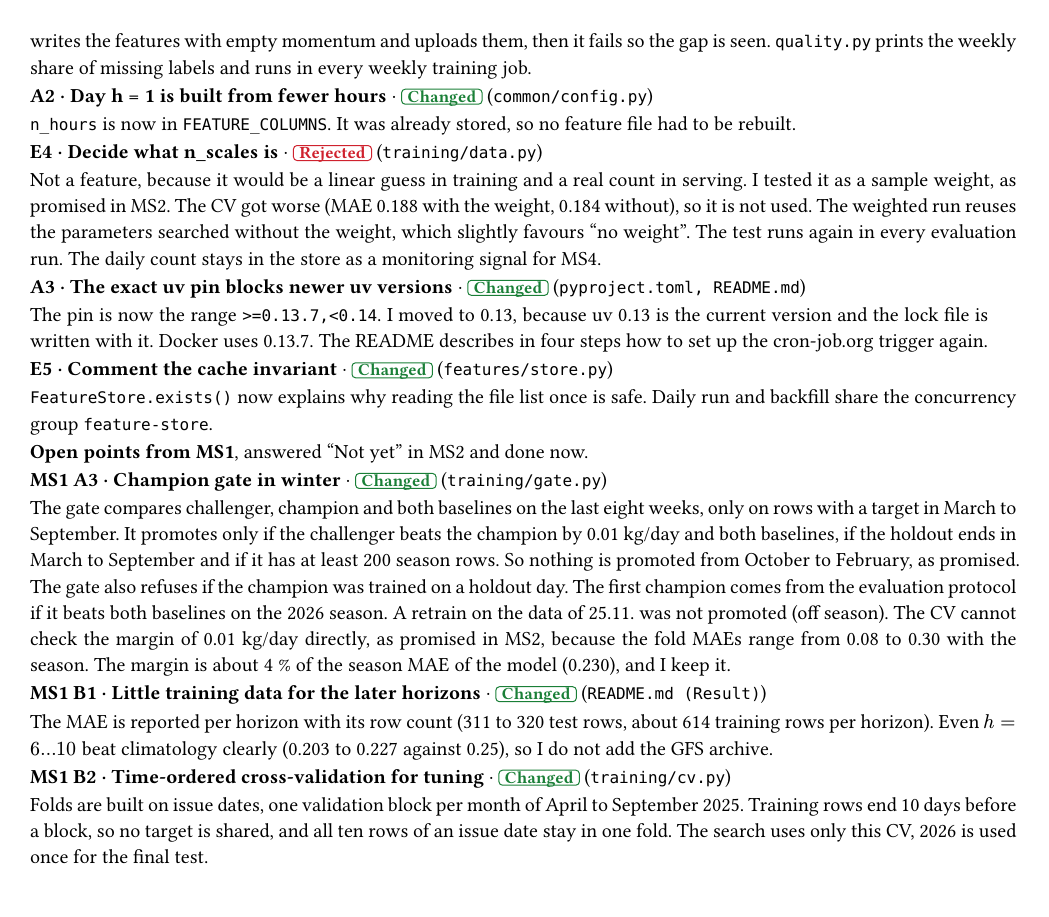
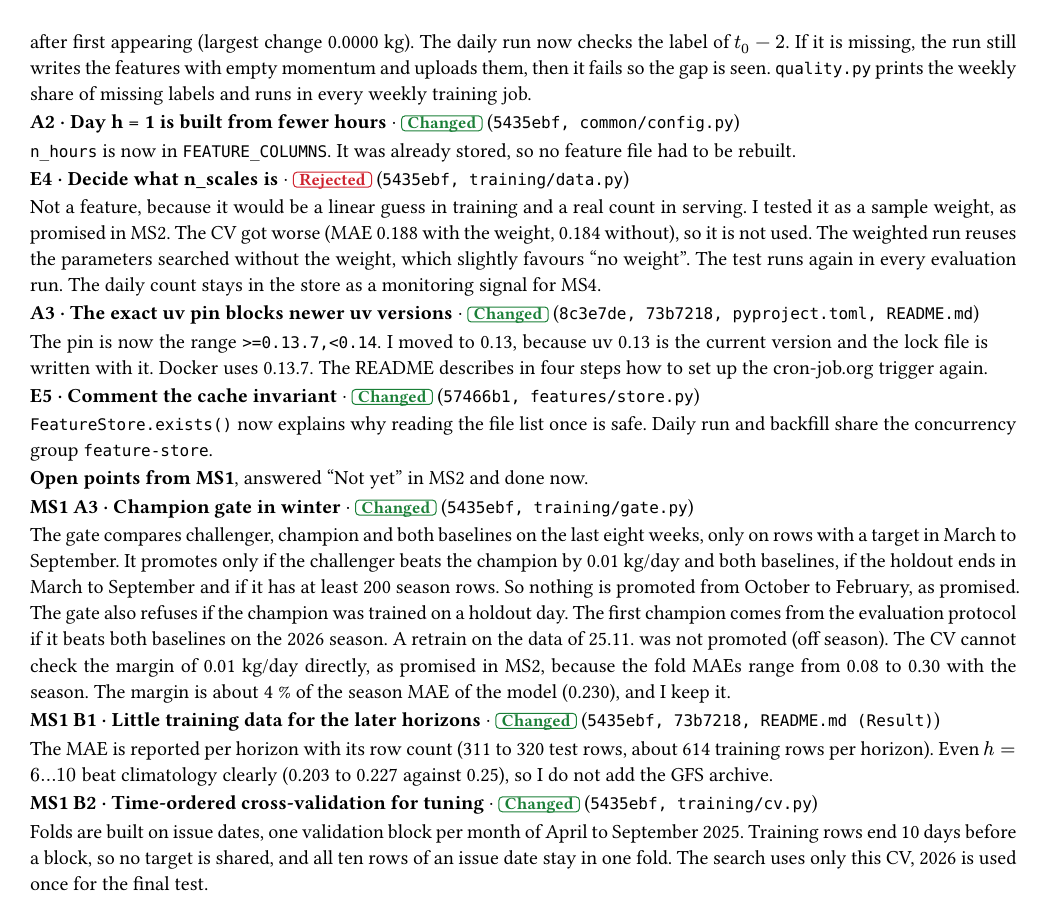
Before and after one commit to Whalesharkking/mlops, a Typst document (docs/ms3_summary.typ): page 2 of 2. Compiled offline with Typst 0.15.

Commit message:
docs(ms3): reference commits in the review responses

```diff
--- a/docs/ms3_summary.typ
+++ b/docs/ms3_summary.typ
@@ -41,52 +41,52 @@
 
 All labels are from the MS2 editorial summary, which covers every point of both reviews. The Must point comes first.
 
-#entry("E1", "Training-side reader with a pinned revision", "Changed", "training/data.py, features/store.py")[
+#entry("E1", "Training-side reader with a pinned revision", "Changed", "5435ebf, 57466b1, training/data.py, features/store.py")[
   `download()` resolves a branch to its commit and fetches only the feature files, labels and scale counts of one Hub revision and returns its commit id, which every run logs. `load_frame()` joins `labels.parquet` on `target_date` and keeps only `is_final` rows. Tests check the join and the revision.
 ]
 
-#entry("B1", "A HiveWatch error stops the whole daily run (also B2)", "Changed", "features/hivewatch.py, pipeline.py")[
+#entry("B1", "A HiveWatch error stops the whole daily run (also B2)", "Changed", "57466b1, features/hivewatch.py, pipeline.py")[
   Both HiveWatch calls now retry with backoff on connection errors, 429 and 5xx, like `weather.fetch_run`. A failed scale count logs a warning and leaves the day's value empty. `ingest_hive()` now runs inside the `try/finally`, so what was computed is always uploaded. The 14:23 UTC fallback no longer exists, it was removed after MS2 because a late start could fall after midnight.
 ]
 
-#entry("B3", "The success criterion cannot be reproduced from the repo", "Changed", "training/evaluate.py")[
+#entry("B3", "The success criterion cannot be reproduced from the repo", "Changed", "5435ebf, training/evaluate.py")[
   `python -m nectarflow.training.evaluate --until <date> --revision <sha>` prints the MAE of both baselines and the row count per horizon. `train.py` uses the same function for the model, so model and baselines come from one script. All predictors are scored on the same rows. The old numbers in the text (0.29 and 0.31) came from a manual count on fewer rows and are replaced by this table. On 2026 up to 23.11. the baselines are 0.25 (climatology) and 0.27 (persistence, $h = 1$). They differ from the proposal (0.24 and 0.32) because persistence now uses only final days (MS1 A1), the climatology uses the median instead of the mean (MS1 A2), and the test now covers 2026 up to November.
 ]
 
-#entry("E2", "Champion gate and time-ordered CV first", "Changed", "training/cv.py, gate.py")[
+#entry("E2", "Champion gate and time-ordered CV first", "Changed", "5435ebf, training/cv.py, gate.py")[
   Both exist and are tested, and the first model was logged only after them. Details under MS1 A3, B1 and B2 below.
 ]
 
-#entry("A1", "The two-day label margin is thin, make the pipeline watch it (also E3)", "Changed", "pipeline.py, features/quality.py")[
+#entry("A1", "The two-day label margin is thin, make the pipeline watch it (also E3)", "Changed", "57466b1, pipeline.py, features/quality.py")[
   My MS2 figure "2 of 7 days" was too optimistic. Reviewer A is right. From 17.10. to 25.11.2026, yesterday's label was missing at poll time on 35 of 40 days, and on every day since 22.10. The label of $t_0 - 2$ was always there, and 0 of 68 labels changed after first appearing (largest change 0.0000 kg). The daily run now checks the label of $t_0 - 2$. If it is missing, the run still writes the features with empty momentum and uploads them, then it fails so the gap is seen. `quality.py` prints the weekly share of missing labels and runs in every weekly training job.
 ]
 
-#entry("A2", "Day h = 1 is built from fewer hours", "Changed", "common/config.py")[
+#entry("A2", "Day h = 1 is built from fewer hours", "Changed", "5435ebf, common/config.py")[
   `n_hours` is now in `FEATURE_COLUMNS`. It was already stored, so no feature file had to be rebuilt.
 ]
 
-#entry("E4", "Decide what n_scales is", "Rejected", "training/data.py")[
+#entry("E4", "Decide what n_scales is", "Rejected", "5435ebf, training/data.py")[
   Not a feature, because it would be a linear guess in training and a real count in serving. I tested it as a sample weight, as promised in MS2. The CV got worse (MAE 0.188 with the weight, 0.184 without), so it is not used. The weighted run reuses the parameters searched without the weight, which slightly favours "no weight". The test runs again in every evaluation run. The daily count stays in the store as a monitoring signal for MS4.
 ]
 
-#entry("A3", "The exact uv pin blocks newer uv versions", "Changed", "pyproject.toml, README.md")[
+#entry("A3", "The exact uv pin blocks newer uv versions", "Changed", "8c3e7de, 73b7218, pyproject.toml, README.md")[
   The pin is now the range `>=0.13.7,<0.14`. I moved to 0.13, because uv 0.13 is the current version and the lock file is written with it. Docker uses 0.13.7. The README describes in four steps how to set up the cron-job.org trigger again.
 ]
 
-#entry("E5", "Comment the cache invariant", "Changed", "features/store.py")[
+#entry("E5", "Comment the cache invariant", "Changed", "57466b1, features/store.py")[
   `FeatureStore.exists()` now explains why reading the file list once is safe. Daily run and backfill share the concurrency group `feature-store`.
 ]
 
 *Open points from MS1*, answered "Not yet" in MS2 and done now.
 
-#entry("MS1 A3", "Champion gate in winter", "Changed", "training/gate.py")[
+#entry("MS1 A3", "Champion gate in winter", "Changed", "5435ebf, training/gate.py")[
   The gate compares challenger, champion and both baselines on the last eight weeks, only on rows with a target in March to September. It promotes only if the challenger beats the champion by 0.01 kg/day and both baselines, if the holdout ends in March to September and if it has at least 200 season rows. So nothing is promoted from October to February, as promised. The gate also refuses if the champion was trained on a holdout day. The first champion comes from the evaluation protocol if it beats both baselines on the 2026 season. A retrain on the data of 25.11. was not promoted (off season). The CV cannot check the margin of 0.01 kg/day directly, as promised in MS2, because the fold MAEs range from 0.08 to 0.30 with the season. The margin is about 4 % of the season MAE of the model (0.230), and I keep it.
 ]
 
-#entry("MS1 B1", "Little training data for the later horizons", "Changed", "README.md (Result)")[
+#entry("MS1 B1", "Little training data for the later horizons", "Changed", "5435ebf, 73b7218, README.md (Result)")[
   The MAE is reported per horizon with its row count (311 to 320 test rows, about 614 training rows per horizon). Even $h = 6…10$ beat climatology clearly (0.203 to 0.227 against 0.25), so I do not add the GFS archive.
 ]
 
-#entry("MS1 B2", "Time-ordered cross-validation for tuning", "Changed", "training/cv.py")[
+#entry("MS1 B2", "Time-ordered cross-validation for tuning", "Changed", "5435ebf, training/cv.py")[
   Folds are built on issue dates, one validation block per month of April to September 2025. Training rows end 10 days before a block, so no target is shared, and all ten rows of an issue date stay in one fold. The search uses only this CV, 2026 is used once for the final test.
 ]
```
